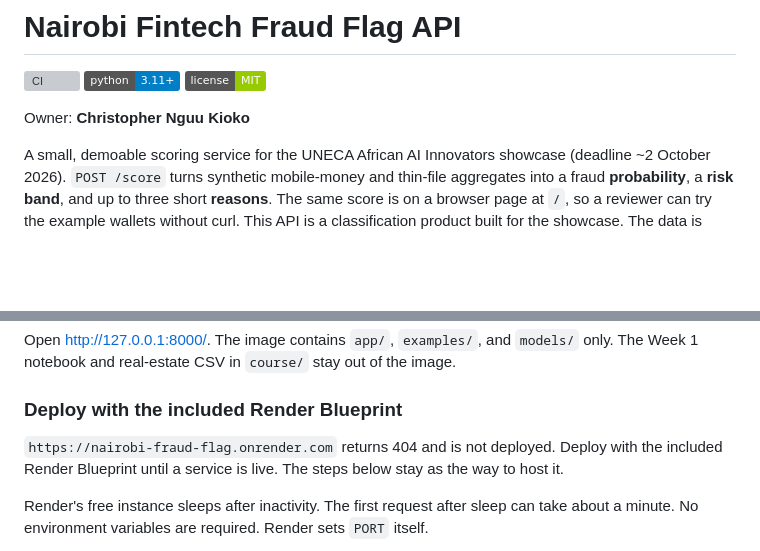
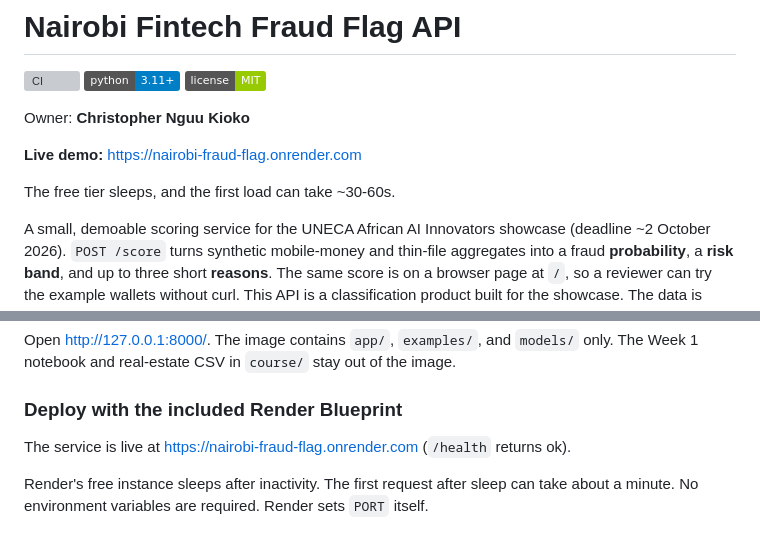
Before and after one commit to ChristopherKiokoStrathmore/DSA-8401---CREDIT-LAB, a Markdown page: README.md, 2 parts joined by grey strips. Drawn GitHub-style; badges without logos; blank space fills up the shorter version; grey boxes are pictures that could not be loaded.

Commit message:
Link the live Render demo in the README
The free-tier service at nairobi-fraud-flag.onrender.com is up. /health returns ok.

```diff
--- a/README.md
+++ b/README.md
@@ -5,6 +5,10 @@
 [![License: MIT](https://img.shields.io/badge/license-MIT-green)](LICENSE)
 
 Owner: **Christopher Nguu Kioko**
+
+**Live demo:** <https://nairobi-fraud-flag.onrender.com>
+
+The free tier sleeps, and the first load can take ~30-60s.
 
 A small, demoable scoring service for the UNECA African AI Innovators showcase
 (deadline ~2 October 2026). `POST /score` turns synthetic mobile-money and
@@ -124,9 +128,7 @@ Open <http://127.0.0.1:8000/>. The image contains `app/`, `examples/`, and
 
 ### Deploy with the included Render Blueprint
 
-`https://nairobi-fraud-flag.onrender.com` returns 404 and is not deployed.
-Deploy with the included Render Blueprint until a service is live. The steps
-below stay as the way to host it.
+The service is live at <https://nairobi-fraud-flag.onrender.com> (`/health` returns ok).
 
 Render's free instance sleeps after inactivity. The first request after sleep
 can take about a minute. No environment variables are required. Render sets
```
